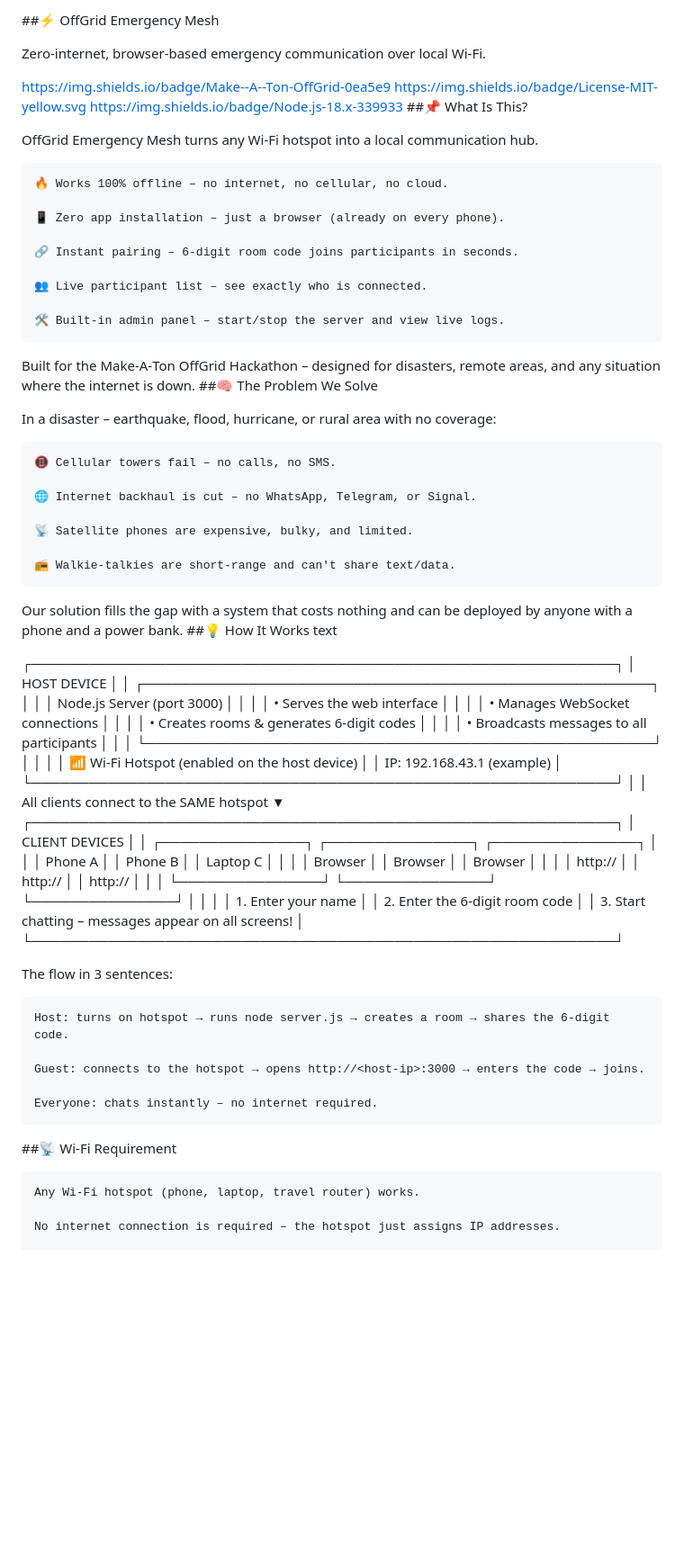
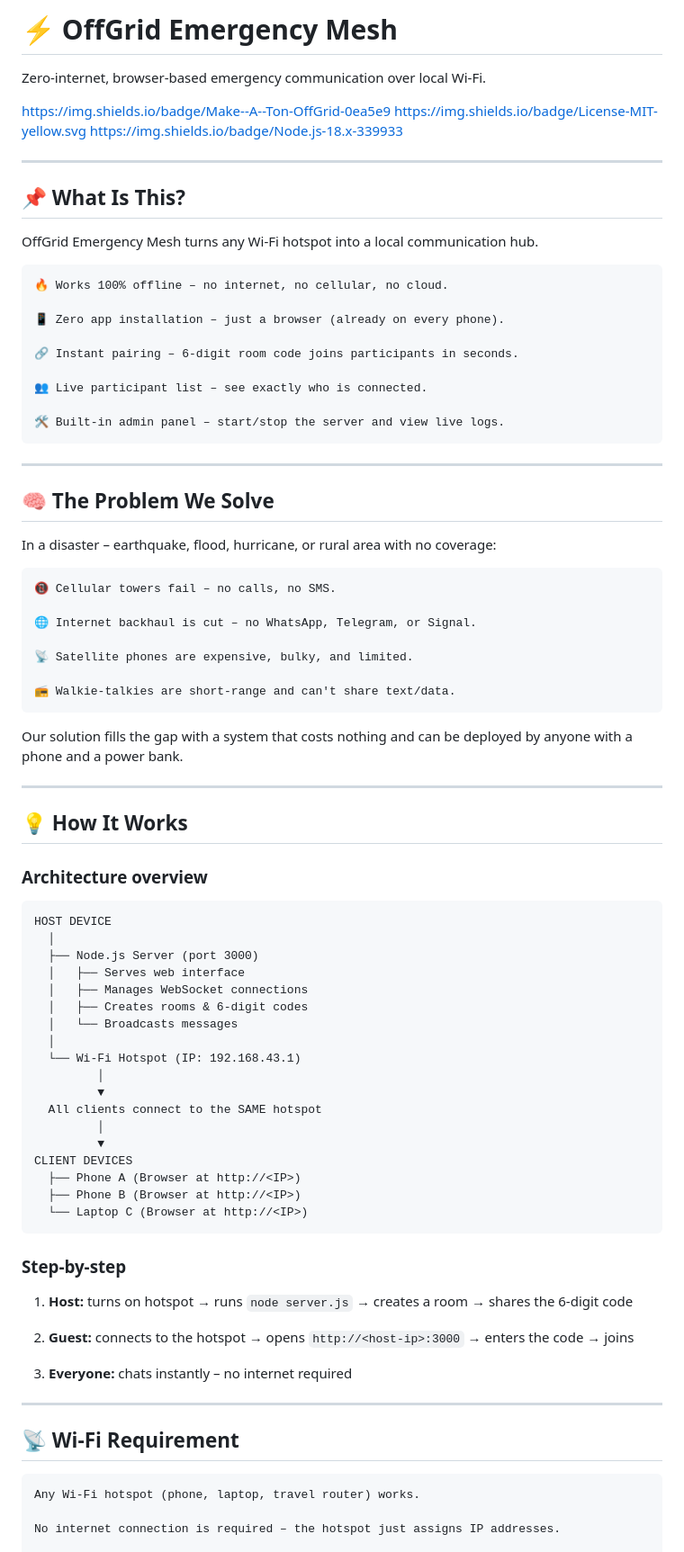
Before and after one commit to abeezfaulad/offgrid-emergency-mesh, a Markdown page: README.md, the part around one of its changes. Shown at 90% size. Drawn GitHub-style; blank space fills up the shorter version.

Commit message:
Update README formatting and content

````diff
--- a/README.md
+++ b/README.md
@@ -1,11 +1,13 @@
-##⚡ OffGrid Emergency Mesh
+# ⚡ OffGrid Emergency Mesh
 
 Zero‑internet, browser‑based emergency communication over local Wi‑Fi.
 
 https://img.shields.io/badge/Make--A--Ton-OffGrid-0ea5e9
 https://img.shields.io/badge/License-MIT-yellow.svg
 https://img.shields.io/badge/Node.js-18.x-339933
-##📌 What Is This?
+
+---
+## 📌 What Is This?
 
 OffGrid Emergency Mesh turns any Wi‑Fi hotspot into a local communication hub.
 
@@ -18,9 +20,8 @@ OffGrid Emergency Mesh turns any Wi‑Fi hotspot into a local communication hub.
     👥 Live participant list – see exactly who is connected.
 
     🛠️ Built‑in admin panel – start/stop the server and view live logs.
-
-Built for the Make‑A‑Ton OffGrid Hackathon – designed for disasters, remote areas, and any situation where the internet is down.
-##🧠 The Problem We Solve
+---
+## 🧠 The Problem We Solve
 
 In a disaster – earthquake, flood, hurricane, or rural area with no coverage:
 
@@ -33,47 +34,43 @@ In a disaster – earthquake, flood, hurricane, or rural area with no coverage:
     📻 Walkie‑talkies are short‑range and can't share text/data.
 
 Our solution fills the gap with a system that costs nothing and can be deployed by anyone with a phone and a power bank.
-##💡 How It Works
-text
 
-┌─────────────────────────────────────────────────────────────┐
-│                        HOST DEVICE                         │
-│  ┌─────────────────────────────────────────────────────┐   │
-│  │              Node.js Server (port 3000)             │   │
-│  │   • Serves the web interface                        │   │
-│  │   • Manages WebSocket connections                   │   │
-│  │   • Creates rooms & generates 6‑digit codes         │   │
-│  │   • Broadcasts messages to all participants         │   │
-│  └─────────────────────────────────────────────────────┘   │
-│                                                             │
-│  📶 Wi‑Fi Hotspot (enabled on the host device)             │
-│     IP: 192.168.43.1 (example)                             │
-└─────────────────────────────────────────────────────────────┘
-                            │
-                            │  All clients connect to the SAME hotspot
-                            ▼
-┌─────────────────────────────────────────────────────────────┐
-│                       CLIENT DEVICES                        │
-│  ┌───────────────┐  ┌───────────────┐  ┌───────────────┐   │
-│  │   Phone A     │  │   Phone B     │  │   Laptop C    │   │
-│  │  Browser      │  │  Browser      │  │  Browser      │   │
-│  │  http://<IP>  │  │  http://<IP>  │  │  http://<IP>  │   │
-│  └───────────────┘  └───────────────┘  └───────────────┘   │
-│                                                             │
-│  1. Enter your name                                        │
-│  2. Enter the 6‑digit room code                            │
-│  3. Start chatting – messages appear on all screens!       │
-└─────────────────────────────────────────────────────────────┘
+---
 
-The flow in 3 sentences:
+## 💡 How It Works
 
-    Host: turns on hotspot → runs node server.js → creates a room → shares the 6‑digit code.
+### Architecture overview
 
-    Guest: connects to the hotspot → opens http://<host-ip>:3000 → enters the code → joins.
+```
+HOST DEVICE
+  │
+  ├── Node.js Server (port 3000)
+  │   ├── Serves web interface
+  │   ├── Manages WebSocket connections
+  │   ├── Creates rooms & 6-digit codes
+  │   └── Broadcasts messages
+  │
+  └── Wi‑Fi Hotspot (IP: 192.168.43.1)
+         │
+         ▼
+  All clients connect to the SAME hotspot
+         │
+         ▼
+CLIENT DEVICES
+  ├── Phone A (Browser at http://<IP>)
+  ├── Phone B (Browser at http://<IP>)
+  └── Laptop C (Browser at http://<IP>)
+```
 
-    Everyone: chats instantly – no internet required.
+### Step-by-step
 
-##📡 Wi‑Fi Requirement
+1. **Host:** turns on hotspot → runs `node server.js` → creates a room → shares the 6-digit code
+
+2. **Guest:** connects to the hotspot → opens `http://<host-ip>:3000` → enters the code → joins
+
+3. **Everyone:** chats instantly – no internet required
+---
+## 📡 Wi‑Fi Requirement
 
     Any Wi‑Fi hotspot (phone, laptop, travel router) works.
 
````
Also changed, not shown: other parts of README.md (+24 -16 lines).
